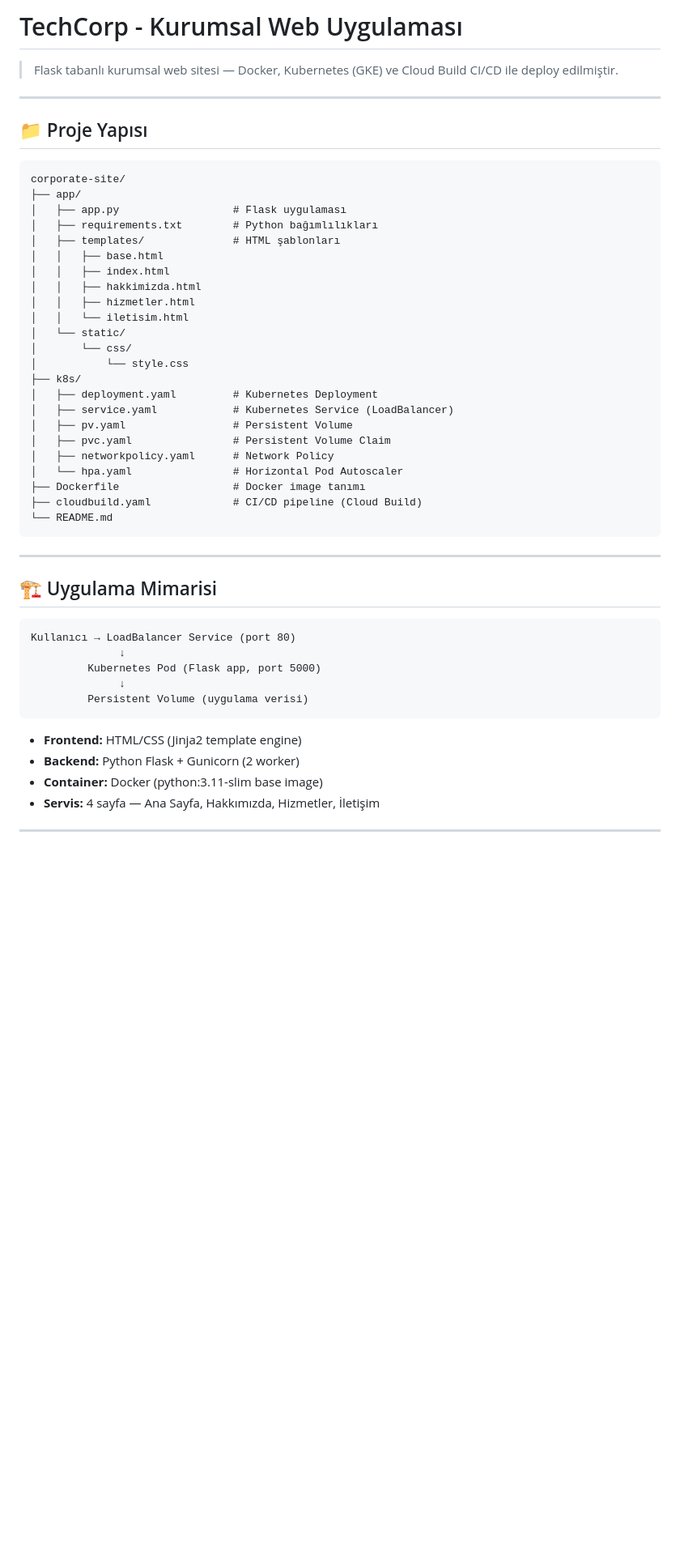
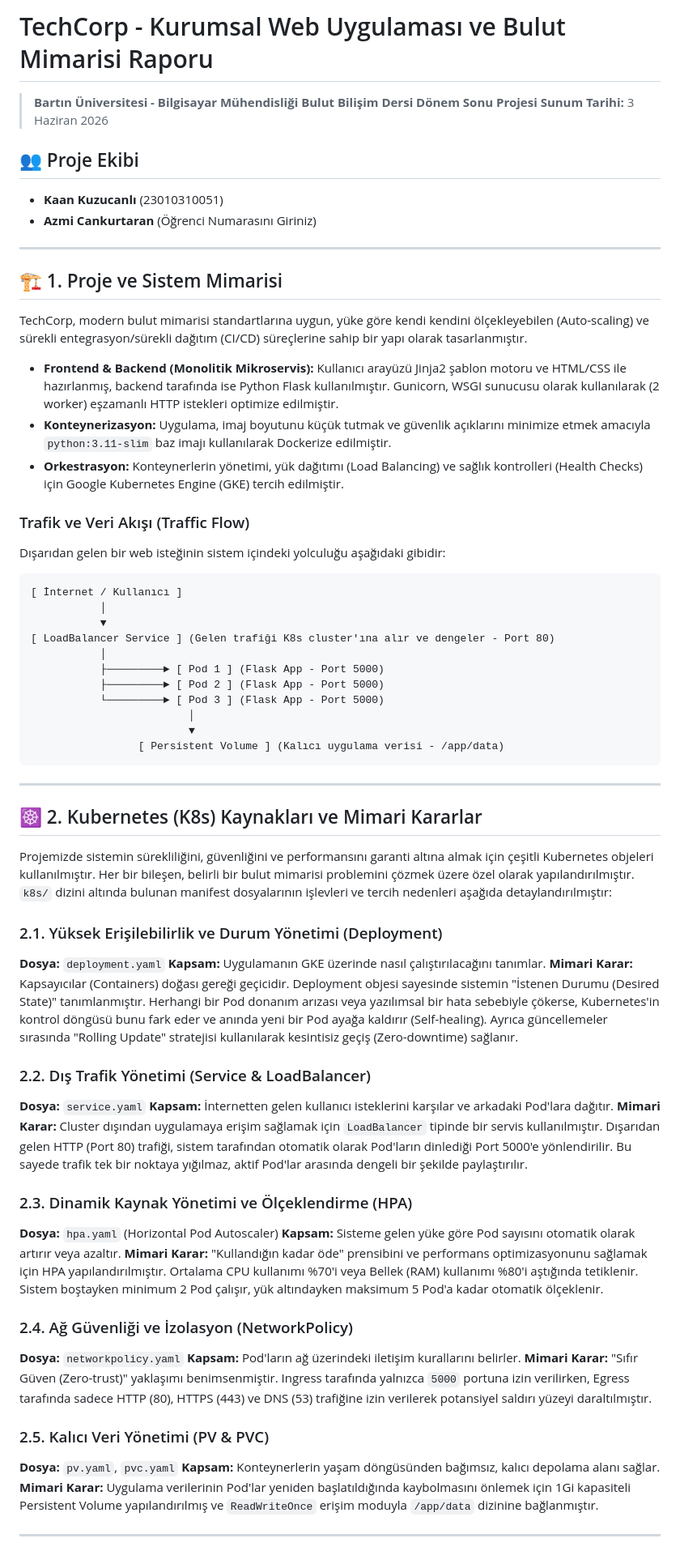
Before and after one commit to CankurtaranAzmi/techcorp-k8s, a Markdown page: README.md, the part around one of its changes. Shown at 81% size. Drawn GitHub-style; blank space fills up the shorter version.

````diff
--- a/README.md
+++ b/README.md
@@ -1,53 +1,68 @@
-# TechCorp - Kurumsal Web Uygulaması
+# TechCorp - Kurumsal Web Uygulaması ve Bulut Mimarisi Raporu
 
-> Flask tabanlı kurumsal web sitesi — Docker, Kubernetes (GKE) ve Cloud Build CI/CD ile deploy edilmiştir.
+> **Bartın Üniversitesi - Bilgisayar Mühendisliği**
+> **Bulut Bilişim Dersi Dönem Sonu Projesi**
+> **Sunum Tarihi:** 3 Haziran 2026
+
+## 👥 Proje Ekibi
+* **Kaan Kuzucanlı** (23010310051)
+* **Azmi Cankurtaran** (Öğrenci Numarasını Giriniz)
 
 ---
 
-## 📁 Proje Yapısı
+## 🏗️ 1. Proje ve Sistem Mimarisi
 
-```
-corporate-site/
-├── app/
-│   ├── app.py                  # Flask uygulaması
-│   ├── requirements.txt        # Python bağımlılıkları
-│   ├── templates/              # HTML şablonları
-│   │   ├── base.html
-│   │   ├── index.html
-│   │   ├── hakkimizda.html
-│   │   ├── hizmetler.html
-│   │   └── iletisim.html
-│   └── static/
-│       └── css/
-│           └── style.css
-├── k8s/
-│   ├── deployment.yaml         # Kubernetes Deployment
-│   ├── service.yaml            # Kubernetes Service (LoadBalancer)
-│   ├── pv.yaml                 # Persistent Volume
-│   ├── pvc.yaml                # Persistent Volume Claim
-│   ├── networkpolicy.yaml      # Network Policy
-│   └── hpa.yaml                # Horizontal Pod Autoscaler
-├── Dockerfile                  # Docker image tanımı
-├── cloudbuild.yaml             # CI/CD pipeline (Cloud Build)
-└── README.md
-```
+TechCorp, modern bulut mimarisi standartlarına uygun, yüke göre kendi kendini ölçekleyebilen (Auto-scaling) ve sürekli entegrasyon/sürekli dağıtım (CI/CD) süreçlerine sahip bir yapı olarak tasarlanmıştır.
+
+* **Frontend & Backend (Monolitik Mikroservis):** Kullanıcı arayüzü Jinja2 şablon motoru ve HTML/CSS ile hazırlanmış, backend tarafında ise Python Flask kullanılmıştır. Gunicorn, WSGI sunucusu olarak kullanılarak (2 worker) eşzamanlı HTTP istekleri optimize edilmiştir.
+* **Konteynerizasyon:** Uygulama, imaj boyutunu küçük tutmak ve güvenlik açıklarını minimize etmek amacıyla `python:3.11-slim` baz imajı kullanılarak Dockerize edilmiştir.
+* **Orkestrasyon:** Konteynerlerin yönetimi, yük dağıtımı (Load Balancing) ve sağlık kontrolleri (Health Checks) için Google Kubernetes Engine (GKE) tercih edilmiştir.
+
+### Trafik ve Veri Akışı (Traffic Flow)
+Dışarıdan gelen bir web isteğinin sistem içindeki yolculuğu aşağıdaki gibidir:
+
+    [ İnternet / Kullanıcı ]
+               │
+               ▼
+    [ LoadBalancer Service ] (Gelen trafiği K8s cluster'ına alır ve dengeler - Port 80)
+               │
+               ├─────────► [ Pod 1 ] (Flask App - Port 5000)
+               ├─────────► [ Pod 2 ] (Flask App - Port 5000)
+               └─────────► [ Pod 3 ] (Flask App - Port 5000)
+                             │
+                             ▼
+                     [ Persistent Volume ] (Kalıcı uygulama verisi - /app/data)
 
 ---
 
-## 🏗️ Uygulama Mimarisi
+## ☸️ 2. Kubernetes (K8s) Kaynakları ve Mimari Kararlar
 
-```
-Kullanıcı → LoadBalancer Service (port 80)
-              ↓
-         Kubernetes Pod (Flask app, port 5000)
-              ↓
-         Persistent Volume (uygulama verisi)
-```
+Projemizde sistemin sürekliliğini, güvenliğini ve performansını garanti altına almak için çeşitli Kubernetes objeleri kullanılmıştır. Her bir bileşen, belirli bir bulut mimarisi problemini çözmek üzere özel olarak yapılandırılmıştır. `k8s/` dizini altında bulunan manifest dosyalarının işlevleri ve tercih nedenleri aşağıda detaylandırılmıştır:
 
-- **Frontend:** HTML/CSS (Jinja2 template engine)
-- **Backend:** Python Flask + Gunicorn (2 worker)
-- **Container:** Docker (python:3.11-slim base image)
-- **Servis:** 4 sayfa — Ana Sayfa, Hakkımızda, Hizmetler, İletişim
+### 2.1. Yüksek Erişilebilirlik ve Durum Yönetimi (Deployment)
+**Dosya:** `deployment.yaml`
+**Kapsam:** Uygulamanın GKE üzerinde nasıl çalıştırılacağını tanımlar.
+**Mimari Karar:** Kapsayıcılar (Containers) doğası gereği geçicidir. Deployment objesi sayesinde sistemin "İstenen Durumu (Desired State)" tanımlanmıştır. Herhangi bir Pod donanım arızası veya yazılımsal bir hata sebebiyle çökerse, Kubernetes'in kontrol döngüsü bunu fark eder ve anında yeni bir Pod ayağa kaldırır (Self-healing). Ayrıca güncellemeler sırasında "Rolling Update" stratejisi kullanılarak kesintisiz geçiş (Zero-downtime) sağlanır.
+
+### 2.2. Dış Trafik Yönetimi (Service & LoadBalancer)
+**Dosya:** `service.yaml`
+**Kapsam:** İnternetten gelen kullanıcı isteklerini karşılar ve arkadaki Pod'lara dağıtır.
+**Mimari Karar:** Cluster dışından uygulamaya erişim sağlamak için `LoadBalancer` tipinde bir servis kullanılmıştır. Dışarıdan gelen HTTP (Port 80) trafiği, sistem tarafından otomatik olarak Pod'ların dinlediği Port 5000'e yönlendirilir. Bu sayede trafik tek bir noktaya yığılmaz, aktif Pod'lar arasında dengeli bir şekilde paylaştırılır.
+
+### 2.3. Dinamik Kaynak Yönetimi ve Ölçeklendirme (HPA)
+**Dosya:** `hpa.yaml` (Horizontal Pod Autoscaler)
+**Kapsam:** Sisteme gelen yüke göre Pod sayısını otomatik olarak artırır veya azaltır.
+**Mimari Karar:** "Kullandığın kadar öde" prensibini ve performans optimizasyonunu sağlamak için HPA yapılandırılmıştır. Ortalama CPU kullanımı %70'i veya Bellek (RAM) kullanımı %80'i aştığında tetiklenir. Sistem boştayken minimum 2 Pod çalışır, yük altındayken maksimum 5 Pod'a kadar otomatik ölçeklenir.
+
+### 2.4. Ağ Güvenliği ve İzolasyon (NetworkPolicy)
+**Dosya:** `networkpolicy.yaml`
+**Kapsam:** Pod'ların ağ üzerindeki iletişim kurallarını belirler.
+**Mimari Karar:** "Sıfır Güven (Zero-trust)" yaklaşımı benimsenmiştir. Ingress tarafında yalnızca `5000` portuna izin verilirken, Egress tarafında sadece HTTP (80), HTTPS (443) ve DNS (53) trafiğine izin verilerek potansiyel saldırı yüzeyi daraltılmıştır.
+
+### 2.5. Kalıcı Veri Yönetimi (PV & PVC)
+**Dosya:** `pv.yaml`, `pvc.yaml`
+**Kapsam:** Konteynerlerin yaşam döngüsünden bağımsız, kalıcı depolama alanı sağlar.
+**Mimari Karar:** Uygulama verilerinin Pod'lar yeniden başlatıldığında kaybolmasını önlemek için 1Gi kapasiteli Persistent Volume yapılandırılmış ve `ReadWriteOnce` erişim moduyla `/app/data` dizinine bağlanmıştır.
 
 ---
 
````
Also changed, not shown: other parts of README.md (+47 -201 lines).
